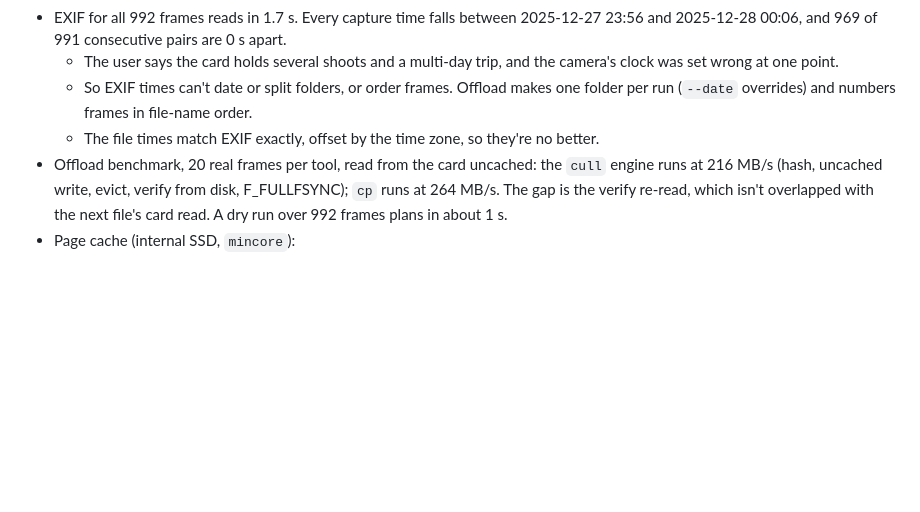
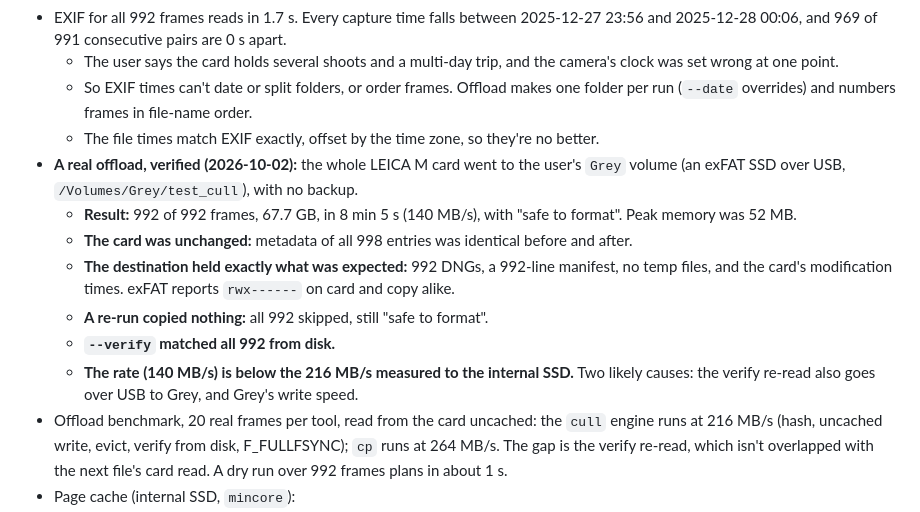
Before and after one commit to jefflaplante/cull, a Markdown page: CLAUDE.md, the part around the change. Drawn GitHub-style; blank space fills up the shorter version.

Commit message:
CLAUDE.md: real card offload to an exFAT SSD verified (992 frames, safe, re-run idempotent, --verify clean)

```diff
--- a/CLAUDE.md
+++ b/CLAUDE.md
@@ -326,6 +326,18 @@ balance`, but no run has tested them yet.
   - So EXIF times can't date or split folders, or order frames. Offload makes one folder
     per run (`--date` overrides) and numbers frames in file-name order.
   - The file times match EXIF exactly, offset by the time zone, so they're no better.
+- **A real offload, verified (2026-10-02):** the whole LEICA M card went to the user's `Grey` volume
+  (an exFAT SSD over USB, `/Volumes/Grey/test_cull`), with no backup.
+  - **Result:** 992 of 992 frames, 67.7 GB, in 8 min 5 s (140 MB/s), with "safe to format".
+    Peak memory was 52 MB.
+  - **The card was unchanged:** metadata of all 998 entries was identical before and after.
+  - **The destination held exactly what was expected:** 992 DNGs, a 992-line manifest, no
+    temp files, and the card's modification times. exFAT reports `rwx------` on card and
+    copy alike.
+  - **A re-run copied nothing:** all 992 skipped, still "safe to format".
+  - **`--verify` matched all 992 from disk.**
+  - **The rate (140 MB/s) is below the 216 MB/s measured to the internal SSD.** Two likely
+    causes: the verify re-read also goes over USB to Grey, and Grey's write speed.
 - Offload benchmark, 20 real frames per tool, read from the card uncached: the `cull`
   engine runs at 216 MB/s (hash, uncached write, evict, verify from disk, F_FULLFSYNC);
   `cp` runs at 264 MB/s. The gap is the verify re-read, which isn't overlapped with the
```
